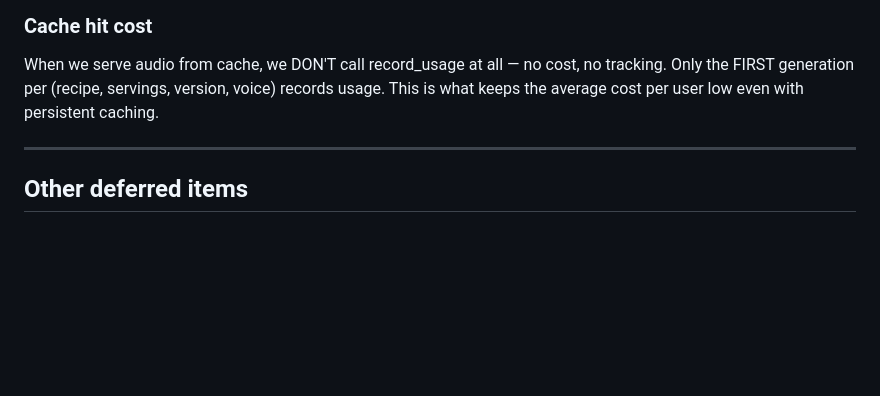
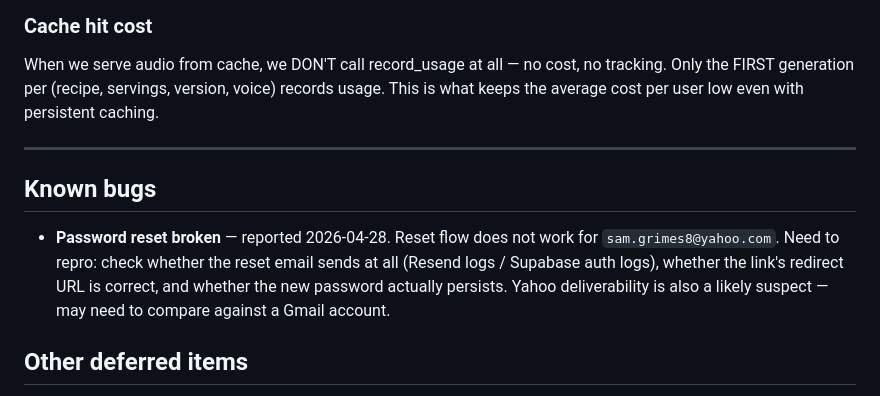
Before and after one commit to samgrimes8-ui/personal-health-tracking, a Markdown page: TODO.md, the part around the change. GitHub-like rendering; blank space fills up the shorter version.

Commit message:
TODO: log password-reset bug for yahoo account
Reset flow not working for sam.grimes8@yahoo.com — captured for
later debug. Need to check whether the email sends, the redirect URL
is right, and the new password persists. Yahoo deliverability is a
likely suspect.

Co-Authored-By: Claude Opus 4.7 (1M context) <noreply@anthropic.com>

```diff
--- a/TODO.md
+++ b/TODO.md
@@ -163,6 +163,15 @@ average cost per user low even with persistent caching.
 
 ---
 
+## Known bugs
+
+- **Password reset broken** — reported 2026-04-28. Reset flow does
+  not work for `sam.grimes8@yahoo.com`. Need to repro: check whether
+  the reset email sends at all (Resend logs / Supabase auth logs),
+  whether the link's redirect URL is correct, and whether the new
+  password actually persists. Yahoo deliverability is also a likely
+  suspect — may need to compare against a Gmail account.
+
 ## Other deferred items
 
 - **Stripe wiring** — handleUpgradeClick is a placeholder; real
```
